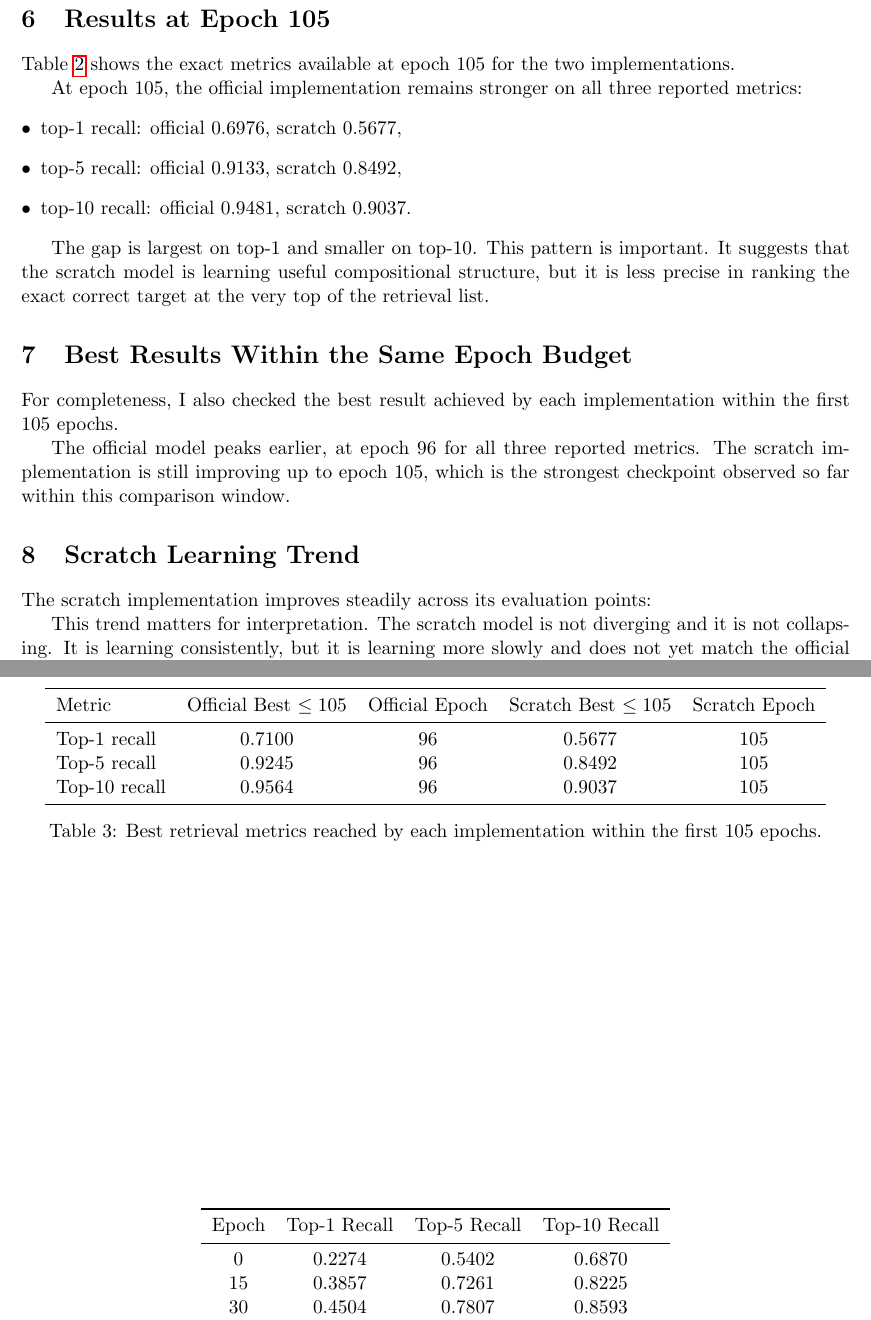
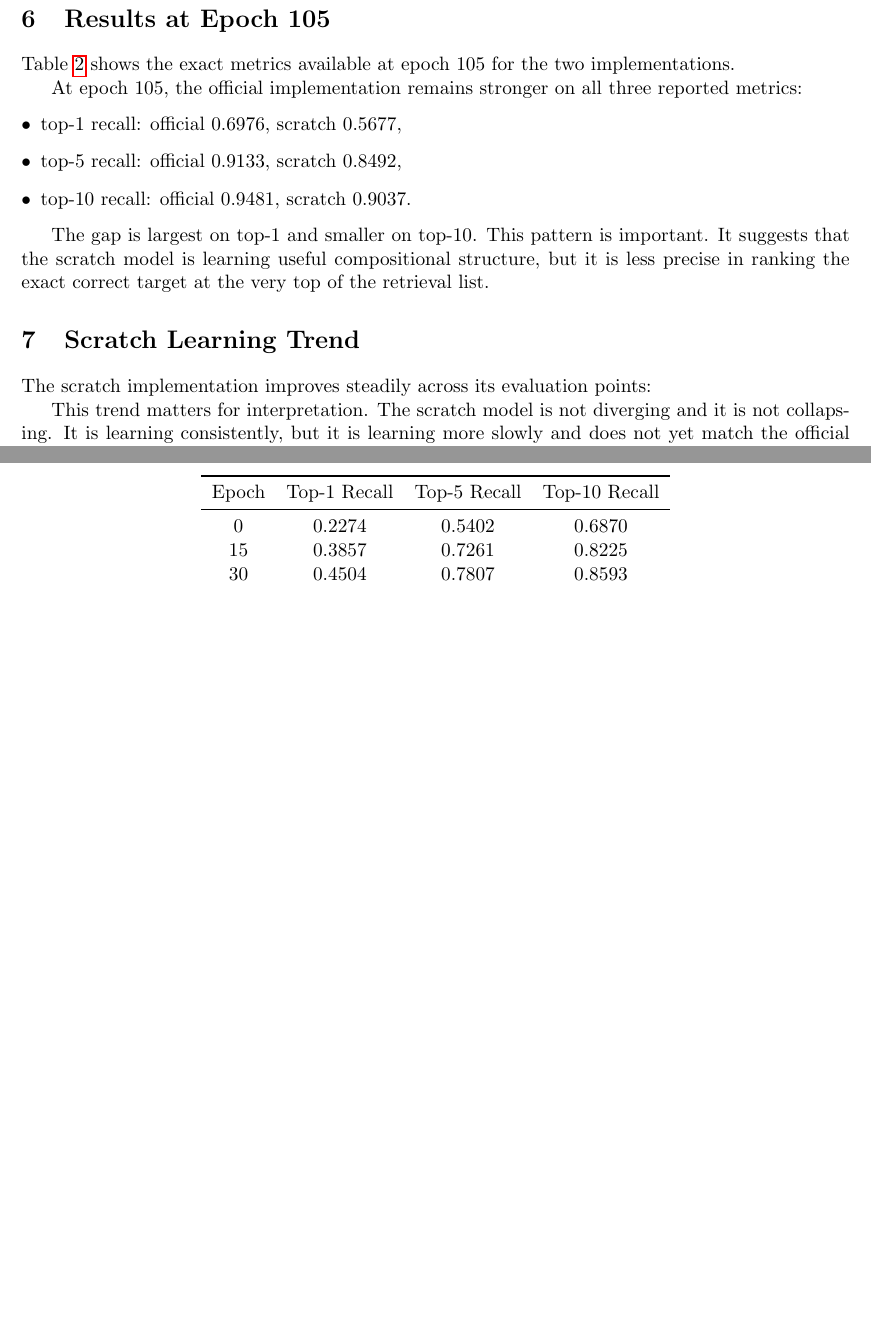
Before and after one commit to AmitPandey37/IITB_GNR638_Assign3, a LaTeX problem sheet (scratch_tirg/report/assignment_report.tex): two parts of pages 4 and 9 of 9 before the commit and two parts of pages 4 and 8 of 8 after it, joined at a grey line, cut so that both start at the same text, the shorter picture padded with empty space. Compiled offline with pdfLaTeX.

Commit message:
Update README and report

```diff
--- a/scratch_tirg/report/assignment_report.tex
+++ b/scratch_tirg/report/assignment_report.tex
@@ -151,26 +151,6 @@ At epoch 105, the official implementation remains stronger on all three reported
 
 The gap is largest on top-1 and smaller on top-10. This pattern is important. It suggests that the scratch model is learning useful compositional structure, but it is less precise in ranking the exact correct target at the very top of the retrieval list.
 
-\section{Best Results Within the Same Epoch Budget}
-For completeness, I also checked the best result achieved by each implementation within the first 105 epochs.
-
-\begin{table}[h]
-\centering
-\begin{tabular}{lcccc}
-\toprule
-Metric & Official Best $\leq 105$ & Official Epoch & Scratch Best $\leq 105$ & Scratch Epoch \\
-\midrule
-Top-1 recall & 0.7100 & 96 & 0.5677 & 105 \\
-Top-5 recall & 0.9245 & 96 & 0.8492 & 105 \\
-Top-10 recall & 0.9564 & 96 & 0.9037 & 105 \\
-\bottomrule
-\end{tabular}
-\caption{Best retrieval metrics reached by each implementation within the first 105 epochs.}
-\label{tab:best105}
-\end{table}
-
-The official model peaks earlier, at epoch 96 for all three reported metrics. The scratch implementation is still improving up to epoch 105, which is the strongest checkpoint observed so far within this comparison window.
-
 \section{Scratch Learning Trend}
 The scratch implementation improves steadily across its evaluation points:
 
```
Also changed, not shown: scratch_tirg/report/assignment_report.pdf.
